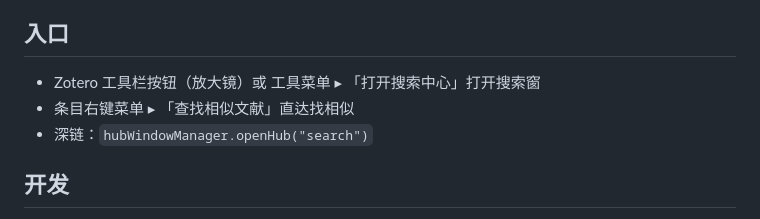
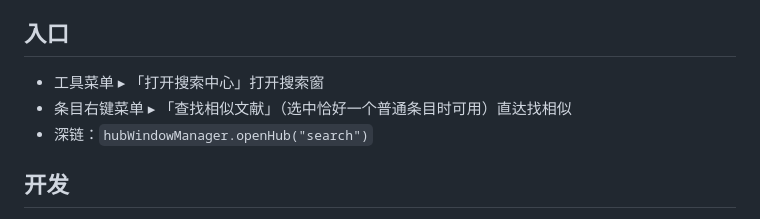
Before and after one commit to Liozhang/z-search, a Markdown page: README.zh-CN.md, the part around the change. Drawn GitHub-style.

```diff
--- a/README.zh-CN.md
+++ b/README.zh-CN.md
@@ -110,8 +110,8 @@ h5 指数排序；点击任意行即钻取到该刊的完整指标卡。
 
 ## 入口
 
-- Zotero 工具栏按钮（放大镜）或 工具菜单 ▸ 「打开搜索中心」打开搜索窗
-- 条目右键菜单 ▸ 「查找相似文献」直达找相似
+- 工具菜单 ▸ 「打开搜索中心」打开搜索窗
+- 条目右键菜单 ▸ 「查找相似文献」（选中恰好一个普通条目时可用）直达找相似
 - 深链：`hubWindowManager.openHub("search")`
 
 ## 开发
```
Also changed, not shown: README.md (+3 -3 lines).
